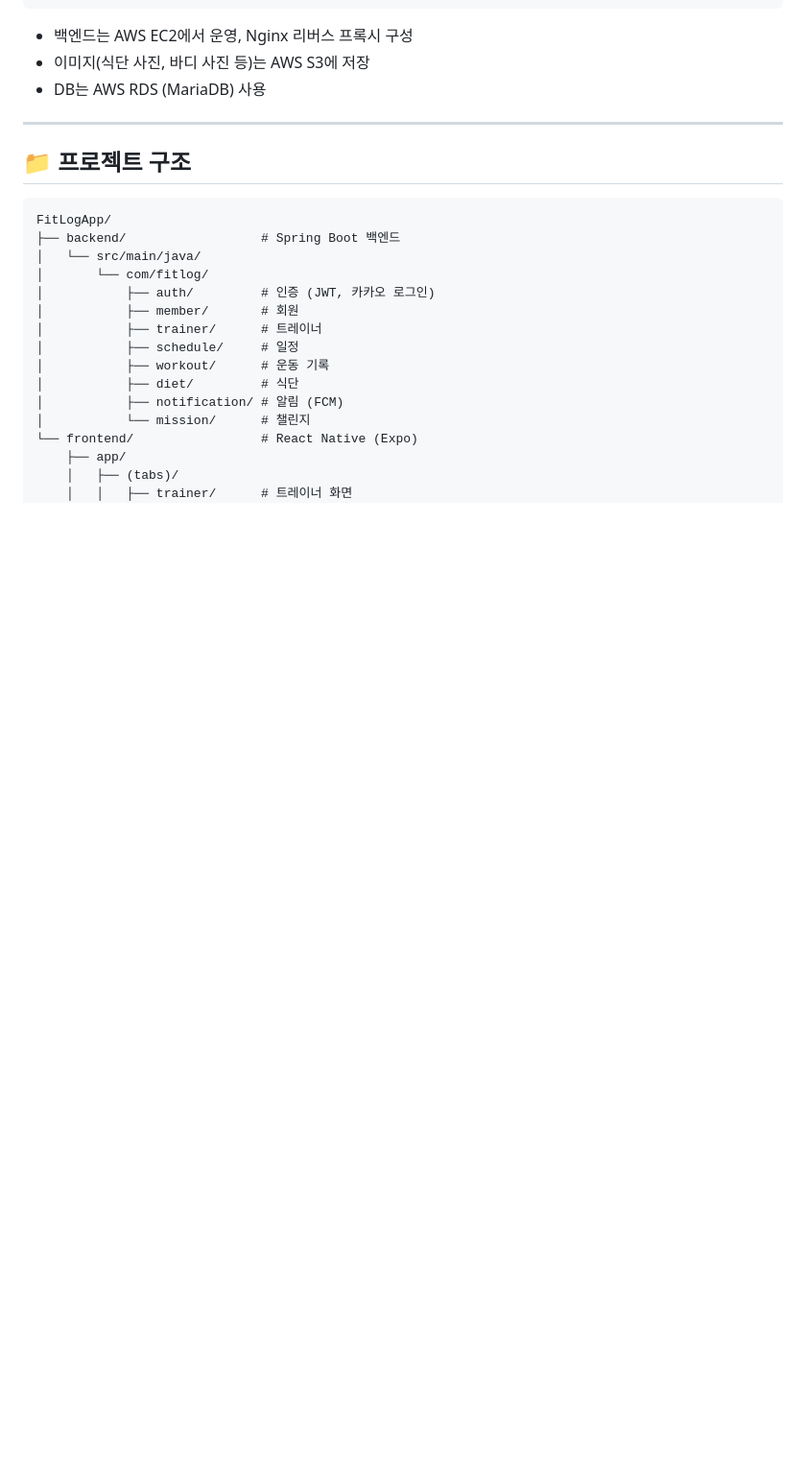
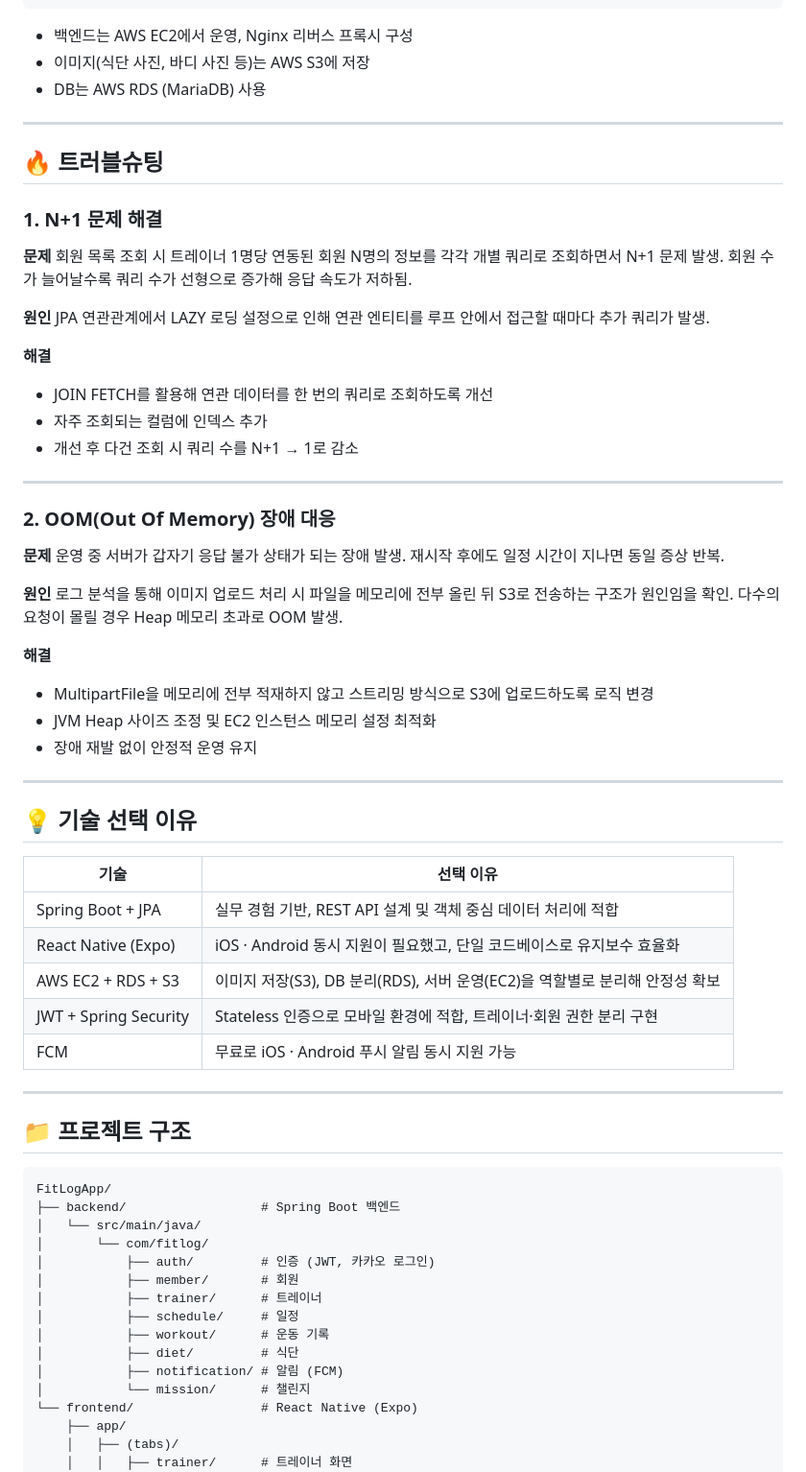
Before and after one commit to dlatoquf/FitLogApp, a Markdown page: README.md, the part around one of its changes. Shown at 96% size. Drawn GitHub-style; blank space fills up the shorter version.

```diff
--- a/README.md
+++ b/README.md
@@ -81,6 +87,50 @@ iOS · Android 크로스플랫폼 앱으로 제공되며, 트레이너와 회원
 - 백엔드는 AWS EC2에서 운영, Nginx 리버스 프록시 구성
 - 이미지(식단 사진, 바디 사진 등)는 AWS S3에 저장
 - DB는 AWS RDS (MariaDB) 사용
+
+---
+
+## 🔥 트러블슈팅
+
+### 1. N+1 문제 해결
+
+**문제**
+회원 목록 조회 시 트레이너 1명당 연동된 회원 N명의 정보를 각각 개별 쿼리로 조회하면서 N+1 문제 발생. 회원 수가 늘어날수록 쿼리 수가 선형으로 증가해 응답 속도가 저하됨.
+
+**원인**
+JPA 연관관계에서 LAZY 로딩 설정으로 인해 연관 엔티티를 루프 안에서 접근할 때마다 추가 쿼리가 발생.
+
+**해결**
+- JOIN FETCH를 활용해 연관 데이터를 한 번의 쿼리로 조회하도록 개선
+- 자주 조회되는 컬럼에 인덱스 추가
+- 개선 후 다건 조회 시 쿼리 수를 N+1 → 1로 감소
+
+---
+
+### 2. OOM(Out Of Memory) 장애 대응
+
+**문제**
+운영 중 서버가 갑자기 응답 불가 상태가 되는 장애 발생. 재시작 후에도 일정 시간이 지나면 동일 증상 반복.
+
+**원인**
+로그 분석을 통해 이미지 업로드 처리 시 파일을 메모리에 전부 올린 뒤 S3로 전송하는 구조가 원인임을 확인. 다수의 요청이 몰릴 경우 Heap 메모리 초과로 OOM 발생.
+
+**해결**
+- MultipartFile을 메모리에 전부 적재하지 않고 스트리밍 방식으로 S3에 업로드하도록 로직 변경
+- JVM Heap 사이즈 조정 및 EC2 인스턴스 메모리 설정 최적화
+- 장애 재발 없이 안정적 운영 유지
+
+---
+
+## 💡 기술 선택 이유
+
+| 기술 | 선택 이유 |
+|------|-----------|
+| Spring Boot + JPA | 실무 경험 기반, REST API 설계 및 객체 중심 데이터 처리에 적합 |
+| React Native (Expo) | iOS · Android 동시 지원이 필요했고, 단일 코드베이스로 유지보수 효율화 |
+| AWS EC2 + RDS + S3 | 이미지 저장(S3), DB 분리(RDS), 서버 운영(EC2)을 역할별로 분리해 안정성 확보 |
+| JWT + Spring Security | Stateless 인증으로 모바일 환경에 적합, 트레이너·회원 권한 분리 구현 |
+| FCM | 무료로 iOS · Android 푸시 알림 동시 지원 가능 |
 
 ---
 
```
Also changed, not shown: other parts of README.md (+7 -1 lines).
